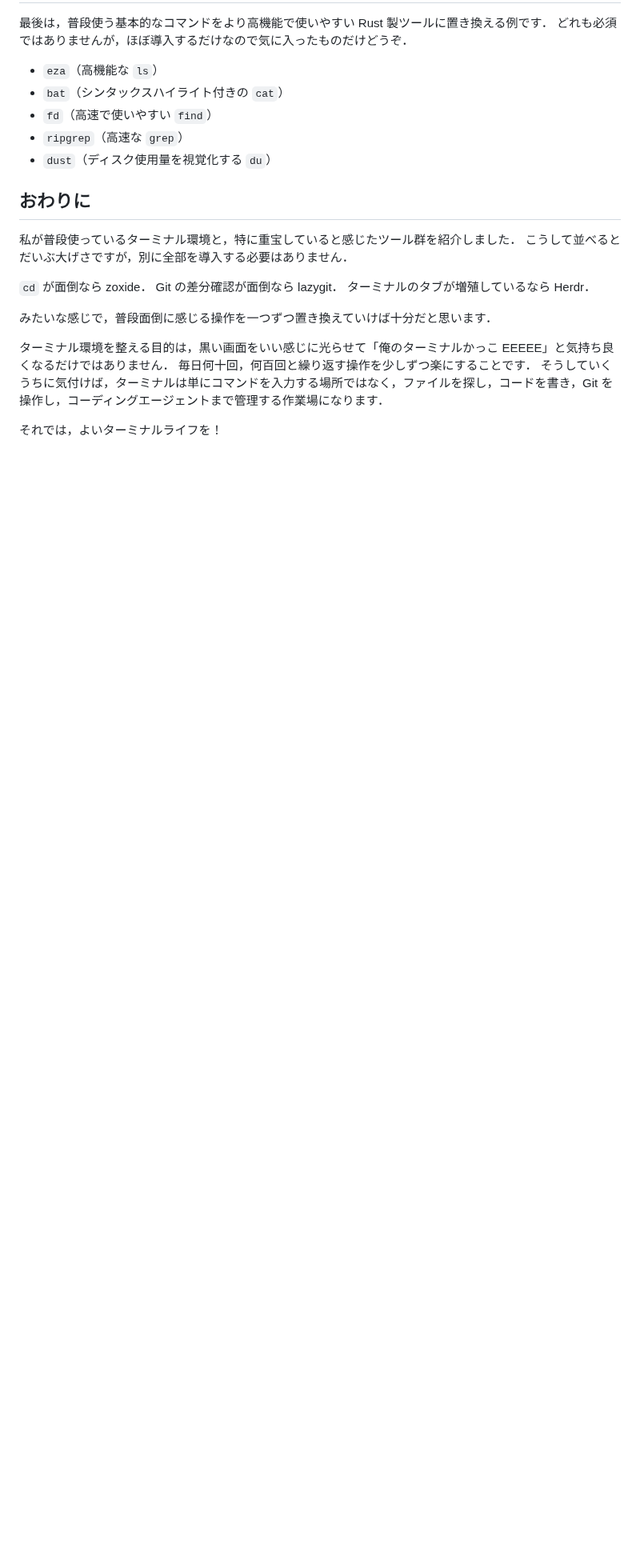
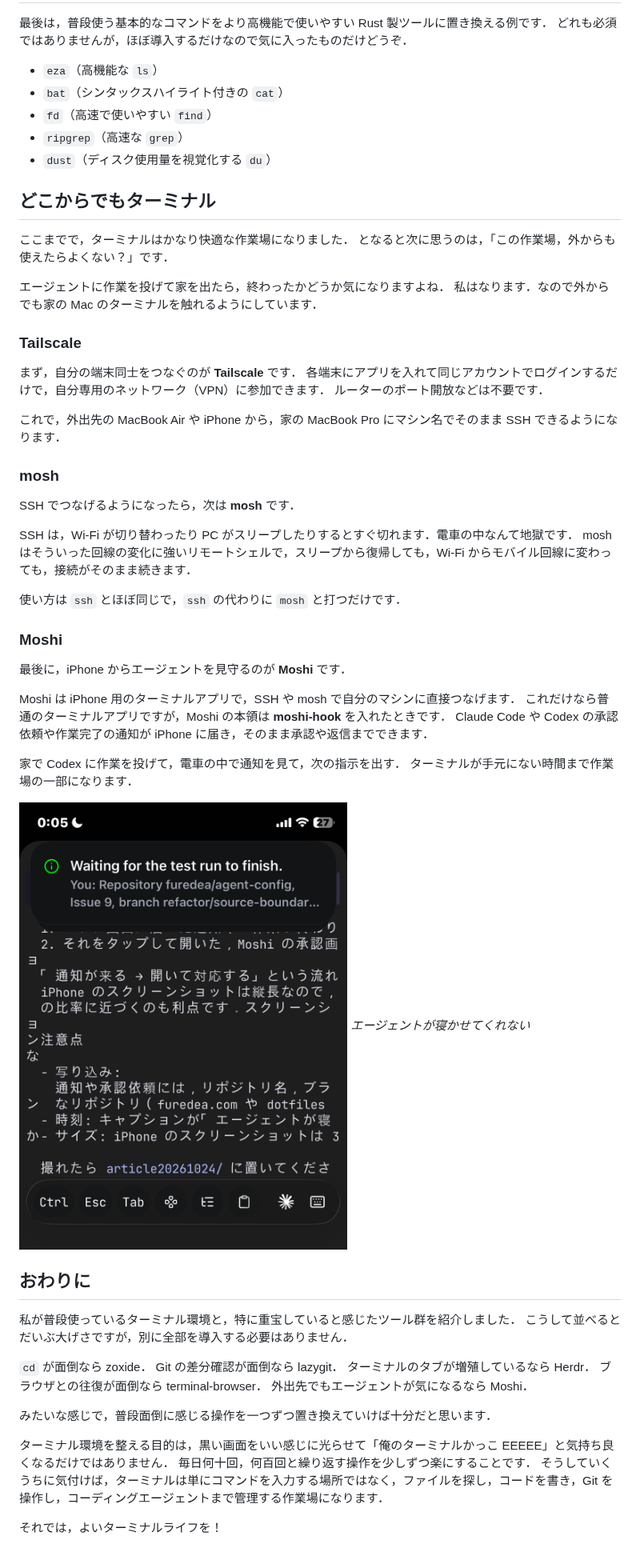
Before and after one commit to furedea/furedea.com, a Markdown page: articles/modern-terminal-environment.md, the part around one of its changes. Shown at 80% size. GitHub-like rendering; pictures changed too: images/modern-terminal-environment/moshi.png (added); blank space fills up the shorter version.

```diff
--- a/articles/modern-terminal-environment.md
+++ b/articles/modern-terminal-environment.md
@@ -316,6 +342,45 @@ lazygit
 - `ripgrep`（高速な `grep`）
 - `dust`（ディスク使用量を視覚化する `du`）
 
+## どこからでもターミナル
+
+ここまでで，ターミナルはかなり快適な作業場になりました．
+となると次に思うのは，「この作業場，外からも使えたらよくない？」です．
+
+エージェントに作業を投げて家を出たら，終わったかどうか気になりますよね．
+私はなります．なので外からでも家の Mac のターミナルを触れるようにしています．
+
+### Tailscale
+
+まず，自分の端末同士をつなぐのが **Tailscale** です．
+各端末にアプリを入れて同じアカウントでログインするだけで，自分専用のネットワーク（VPN）に参加できます．
+ルーターのポート開放などは不要です．
+
+これで，外出先の MacBook Air や iPhone から，家の MacBook Pro にマシン名でそのまま SSH できるようになります．
+
+### mosh
+
+SSH でつなげるようになったら，次は **mosh** です．
+
+SSH は，Wi-Fi が切り替わったり PC がスリープしたりするとすぐ切れます．電車の中なんて地獄です．
+mosh はそういった回線の変化に強いリモートシェルで，スリープから復帰しても，Wi-Fi からモバイル回線に変わっても，接続がそのまま続きます．
+
+使い方は `ssh` とほぼ同じで，`ssh` の代わりに `mosh` と打つだけです．
+
+### Moshi
+
+最後に，iPhone からエージェントを見守るのが **Moshi** です．
+
+Moshi は iPhone 用のターミナルアプリで，SSH や mosh で自分のマシンに直接つなげます．
+これだけなら普通のターミナルアプリですが，Moshi の本領は **moshi-hook** を入れたときです．
+Claude Code や Codex の承認依頼や作業完了の通知が iPhone に届き，そのまま承認や返信までできます．
+
+家で Codex に作業を投げて，電車の中で通知を見て，次の指示を出す．
+ターミナルが手元にない時間まで作業場の一部になります．
+
+![moshi](/images/modern-terminal-environment/moshi.png)
+_エージェントが寝かせてくれない_
+
 ## おわりに
 
 私が普段使っているターミナル環境と，特に重宝していると感じたツール群を紹介しました．
@@ -324,6 +389,8 @@ lazygit
 `cd` が面倒なら zoxide．
 Git の差分確認が面倒なら lazygit．
 ターミナルのタブが増殖しているなら Herdr．
+ブラウザとの往復が面倒なら terminal-browser．
+外出先でもエージェントが気になるなら Moshi．
 
 みたいな感じで，普段面倒に感じる操作を一つずつ置き換えていけば十分だと思います．
 
```
Also changed, not shown: other parts of articles/modern-terminal-environment.md (+31 -5 lines), images/modern-terminal-environment/terminal2026.png, images/modern-terminal-environment/terminal_browser.png (added), 2 other files.
